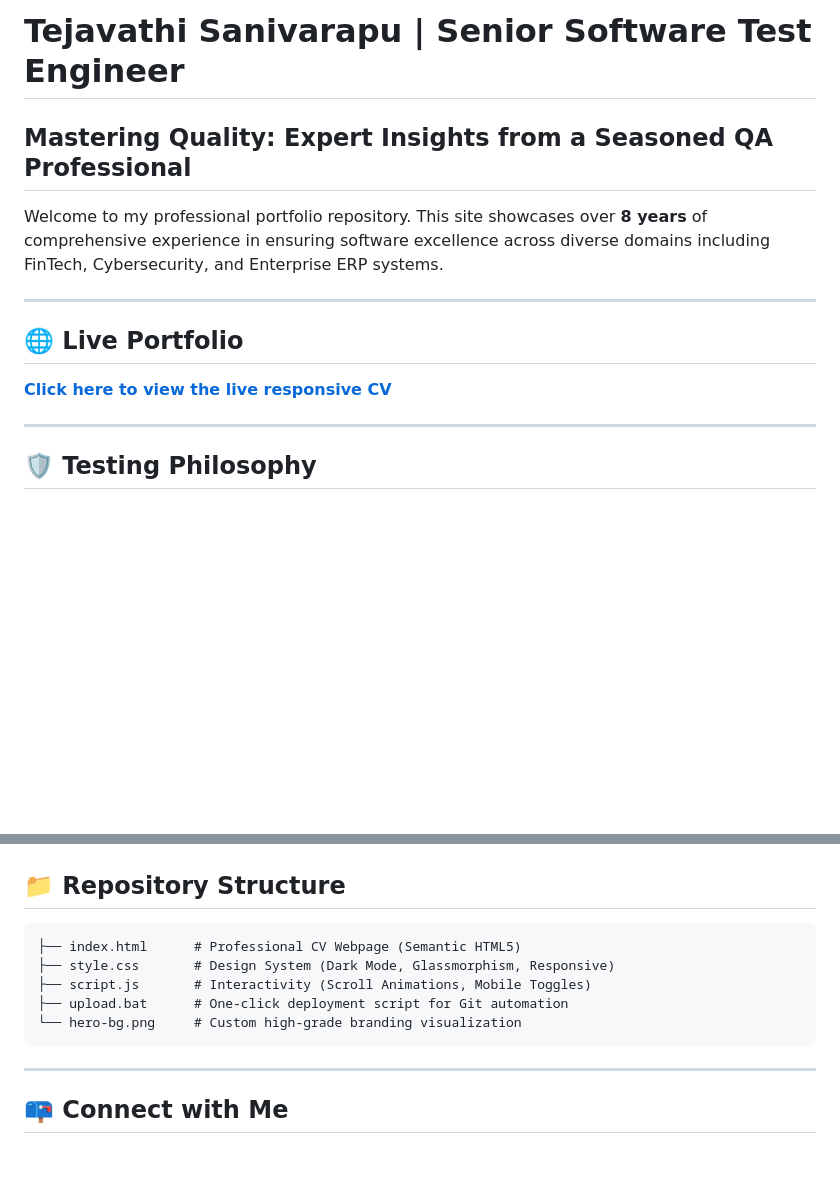
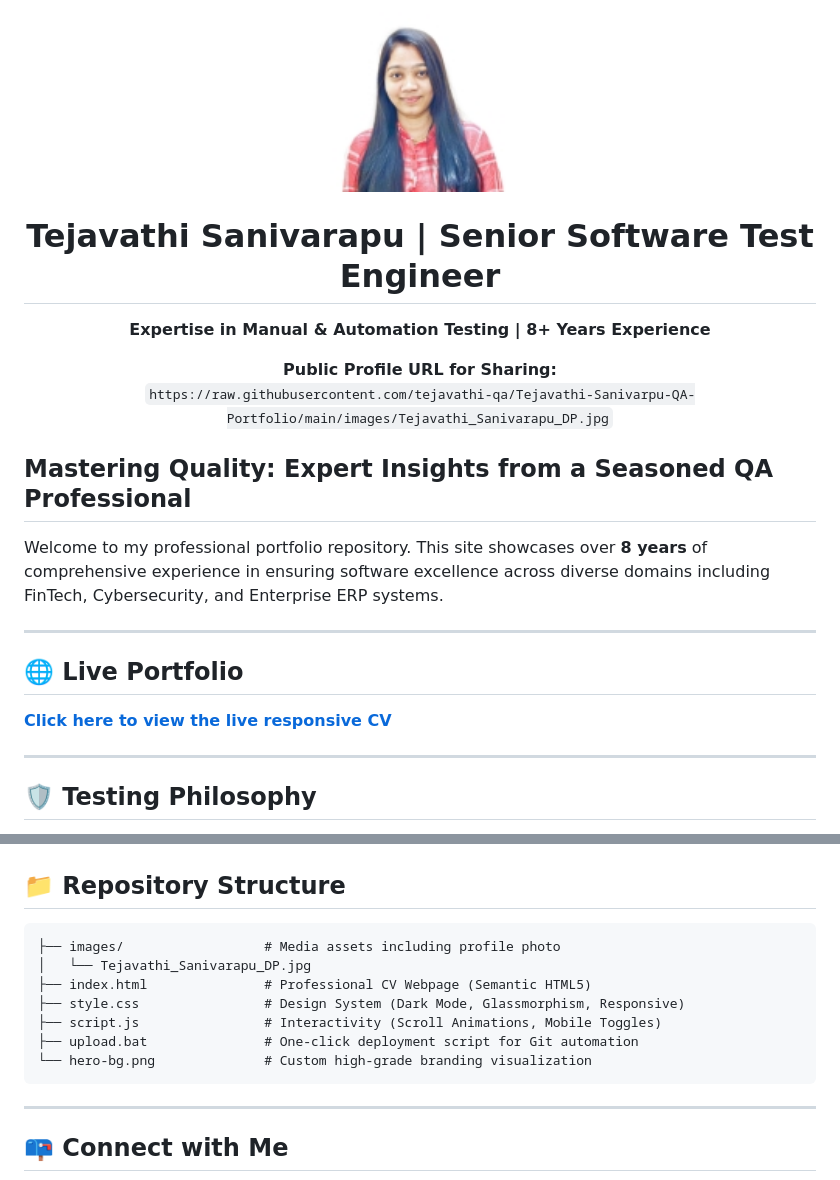
Before and after one commit to tejavathi-qa/Tejavathi-Sanivarpu-QA-Portfolio, a Markdown page: README.md, 2 parts joined by grey strips. GitHub-like rendering; pictures changed too: images/Tejavathi_Sanivarapu_DP.jpg (added); blank space fills up the shorter version.

Commit message:
Portfolio update - 21-03-2026 23:39:58.28

````diff
--- a/README.md
+++ b/README.md
@@ -1,4 +1,12 @@
-# Tejavathi Sanivarapu | Senior Software Test Engineer
+<div align="center">
+  <img src="images/Tejavathi_Sanivarapu_DP.jpg" width="180" style="border-radius: 50%; box-shadow: 0 4px 15px rgba(0,0,0,0.1);">
+  <h1>Tejavathi Sanivarapu | Senior Software Test Engineer</h1>
+  <p><b>Expertise in Manual & Automation Testing | 8+ Years Experience</b></p>
+
+  <p><b>Public Profile URL for Sharing:</b><br>
+  <code>https://raw.githubusercontent.com/tejavathi-qa/Tejavathi-Sanivarpu-QA-Portfolio/main/images/Tejavathi_Sanivarapu_DP.jpg</code></p>
+</div>
+
 ## Mastering Quality: Expert Insights from a Seasoned QA Professional
 
 Welcome to my professional portfolio repository. This site showcases over **8 years** of comprehensive experience in ensuring software excellence across diverse domains including FinTech, Cybersecurity, and Enterprise ERP systems.
@@ -46,11 +54,13 @@ As a seasoned QA professional, I advocate for a **Quality-First Culture**. My ap
 
 ## 📁 Repository Structure
 ```text
-├── index.html      # Professional CV Webpage (Semantic HTML5)
-├── style.css       # Design System (Dark Mode, Glassmorphism, Responsive)
-├── script.js       # Interactivity (Scroll Animations, Mobile Toggles)
-├── upload.bat      # One-click deployment script for Git automation
-└── hero-bg.png     # Custom high-grade branding visualization
+├── images/                  # Media assets including profile photo
+│   └── Tejavathi_Sanivarapu_DP.jpg
+├── index.html               # Professional CV Webpage (Semantic HTML5)
+├── style.css                # Design System (Dark Mode, Glassmorphism, Responsive)
+├── script.js                # Interactivity (Scroll Animations, Mobile Toggles)
+├── upload.bat               # One-click deployment script for Git automation
+└── hero-bg.png              # Custom high-grade branding visualization
 ```
 
 ---
````
Also changed, not shown: other parts of README.md (+1 -1 lines).
